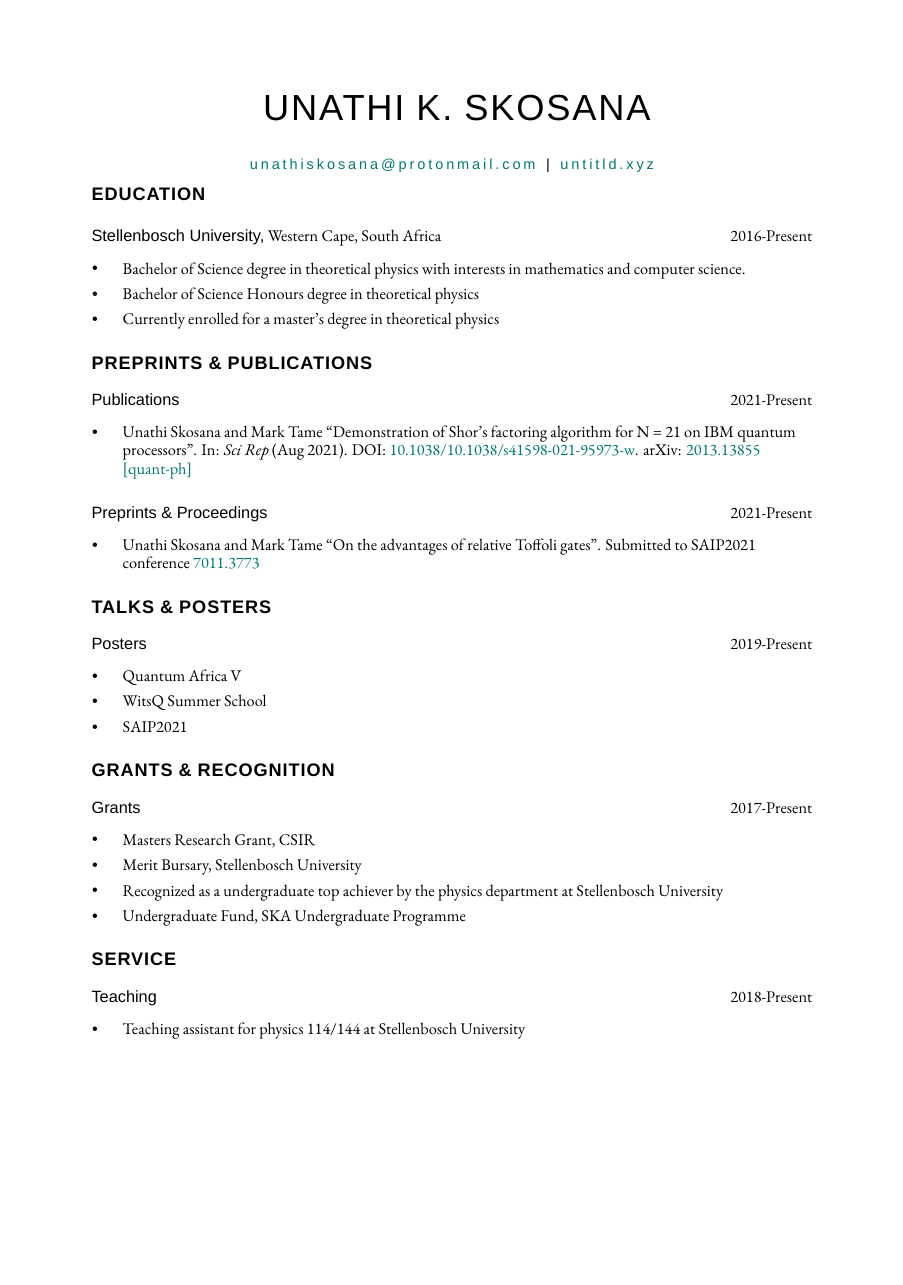
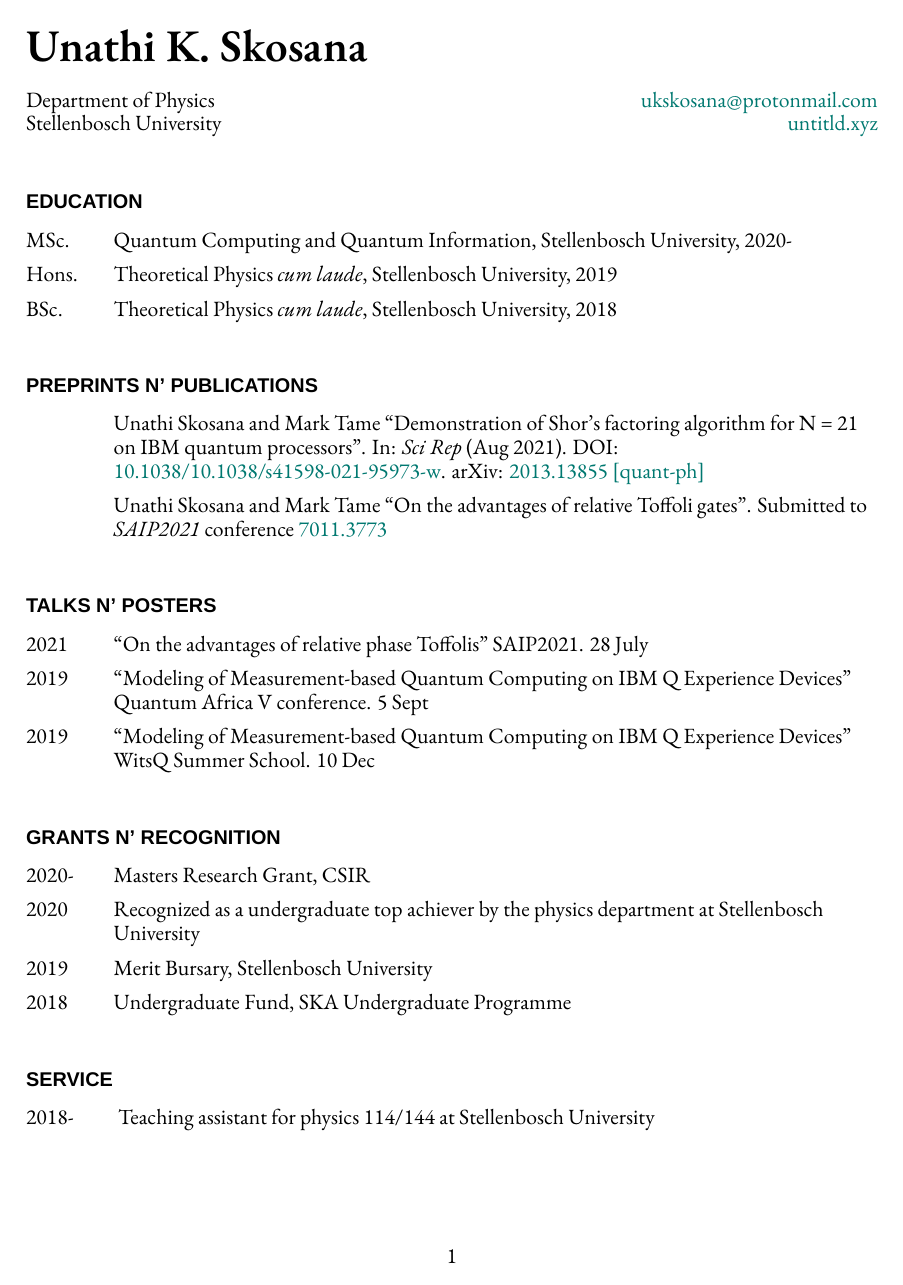
Before and after one commit to Unathi-Skosana/resume, a LaTeX CV (resume.tex, which reads edelgas-resume.cls): the whole page. Compiled offline with XeLaTeX; a missing font is replaced by an installed copy or a similar font.

Commit message:
Change layout

```diff
--- a/edelgas-resume.cls
+++ /dev/null
@@ -1,79 +0,0 @@
-\NeedsTeXFormat{LaTeX2e}
-\ProvidesClass{edelgas-resume}[2016/02/14 Edelgas Résumé Class]
-\LoadClass[8pt]{article}
-
-% Standards
-\RequirePackage{xunicode}
-\RequirePackage[top=1.5in, bottom=1.25in, left=1.5in, right=1.5in]{geometry}
-\RequirePackage{xltxtra}
-\RequirePackage{fontspec}
-\RequirePackage{ifmtarg}
-\RequirePackage{csquotes}
-\RequirePackage{listings}
-\RequirePackage{enumitem}
-
-% Footer
-\RequirePackage{fancyhdr}
-\pagestyle{fancy}
-\fancyhf{}
-\renewcommand{\headrulewidth}{0pt}
-\fancyfoot[C]{}
-
-% Name Section
-\DeclareTextFontCommand{\namefont}{\sffamily\addfontfeature{LetterSpace=5}\fontsize{20}{30}\selectfont}
-\newcommand*{\namehead}{
-	\centering\namefont{
-		\MakeUppercase\name
-        }
-    \par
-	}
-
-% Address Section
-\DeclareTextFontCommand{\addressfont}{\centering\sffamily\addfontfeature{LetterSpace=20}\fontsize{8}{10}\selectfont}
-\newenvironment*{address}[3]{
-	\addressfont{#1} %see above
-	\par
-	\vspace{0.3em}
-	\addressfont{#2 \hspace{0.25em}|\hspace{0.25em} #3}
-	\par
-	\vspace{1.25em}
-}
-
-% Section Headings
-\DeclareTextFontCommand{\headingfont}{\sffamily\bfseries\addfontfeature{LetterSpace=5}\fontsize{10}{10}\selectfont}
-\newenvironment*{sectionheading}[1]{
-	\vspace{-0.75em}
-	\raggedright
-	\headingfont{\textbf{\MakeUppercase{#1}}}
-	\vspace{0.75em}
-	\newline\par
-}
-
-% Company Name, Location, Dates
-\makeatletter
-	\newenvironment*{organization}[3]{
-        \fontsize{9}{10}\selectfont
-		\vspace*{-0.75em}
-		\raggedright
-		{\sffamily {#1{\@ifmtarg{#2}{}{,}}}}
-		#2
-		\hfill {#3}
-		\par
-		\vspace{0.5em}
-	}
-\makeatother
-
-% Position and responsibilites
-\makeatletter
-	\newenvironment*{position}[2]{
-		\vspace{0em}
-		{\@ifmtarg{#1}{\empty\vspace*{-0.5em}}{\itshape #1}}
-		{\@ifmtarg{#2}{\empty}{#2}}
-		\begin{itemize}[leftmargin=*,labelsep=1.5em,itemsep=0em,label=\raisebox{0.2em}{\tiny$\bullet$}]
-		\vspace{-0.25em}
-	}
-	{
-		\end{itemize}
-		\vspace*{1.25em}
-	}
-\makeatother
--- a/resume.tex
+++ b/resume.tex
@@ -1,35 +1,82 @@
-\documentclass{edelgas-resume}
+\documentclass[12pt,letterpaper]{report}
 
+\usepackage{fontspec}
+\usepackage[T1]{fontenc} % output T1 font encoding (8-bit) for accented characters as single glyph
+\usepackage[strict,autostyle]{csquotes} % smart and nestable quote marks
+\usepackage[USenglish]{babel} % regionalize hyphens, quote marks, etc automatically
+\usepackage{datetime} % enable formatting of date output
+\usepackage{tabto}    % make nice tabbing
+\usepackage{hyperref} % enable hyperlinks and pdf metadata
+\usepackage{geometry} % manually set page margins
+\usepackage{enumitem} % enumerate with [resume] option
+\usepackage{titlesec} % allow custom section fonts
+
+\usepackage{setspace} % custom line spacing
+
+% how far to tab for list items with left-aligned date: different fonts need different widths
+\newcommand{\listtabwidth}{1.7cm}
+
+% define font to use as document's title
+\newcommand{\namefont}[1]{{\normalfont\bfseries\Huge{#1}}}
+
+% set section heading fonts and before/after spacing
+\titleformat{\section}{\sffamily\small\bfseries\uppercase}{}{}{}{}
+\titlespacing{\section}{0pt}{30pt plus 4pt minus 4pt}{8pt plus 2pt minus 2pt}
+
+% set subsection heading fonts and before/after spacing
+\titleformat{\subsection}{\sffamily\footnotesize\bfseries}{}{}{}{}
+\titlespacing{\subsection}{0pt}{16pt plus 4pt minus 4pt}{4pt plus 2pt minus 2pt}
+
+% set page margins (assumes letter paper)
+\geometry{body={6.5in, 9.0in},
+    left=1.0in,
+    top=1.0in}
+
+% prevent paragraph indentation
+\setlength\parindent{0em}
+
+% set line spacing
+\setstretch{0.9}
+
+% define space between list items
+\newcommand{\listitemspace}{0.25em}
+
+% make unordered lists without bullets and use compact spacing
+\renewenvironment{itemize}
+{\begin{list}{}{\setlength{\leftmargin}{0em}
+                \setlength{\parskip}{0em}
+                \setlength{\itemsep}{\listitemspace}
+                \setlength{\parsep}{\listitemspace}}}
+{\end{list}}
+
+% make tabbed lists so content is left-aligned next to years
+\TabPositions{\listtabwidth}
+\newlist{tablist}{description}{3}
+\setlist[tablist]{leftmargin=\listtabwidth,
+    labelindent=0em,
+    topsep=0em,
+    partopsep=0em,
+    itemsep=\listitemspace,
+    parsep=\listitemspace,
+    font=\normalfont}
+
+% print only the month and year when using \today
+\newdateformat{monthyeardate}{\monthname[\THEMONTH] \THEYEAR}
+
+% custom colors for url & email links.
 \usepackage{color}
 \definecolor{pinegreen}{rgb}{0.0, 0.47, 0.44}
 \definecolor{darkred}{RGB}{157, 16, 45}
 
+%
 \usepackage{hyperref}
 \hypersetup{colorlinks=true, linkcolor=pinegreen, urlcolor=pinegreen, citecolor=pinegreen, linktocpage=true, breaklinks=true}
 
-\usepackage{csquotes}
-
+% Typography
 \setmainfont{AJensonPro-Regular}
 \setsansfont{Helvetica}
 
-% \setmainfont[
-%  Ligatures=TeX,
-%  UprightFont={CooperHewitt-Book},
-%  BoldFont={CooperHewitt-Bold},
-%  ItalicFont={CooperHewitt-BookItalic},
-%  BoldItalicFont={CooperHewitt-BoldItalic},
-%  ]{Cooper Hewitt} %A Times New Roman Alternative
-
-% \setsansfont[
-%  Ligatures=TeX,
-%  UprightFont={FiraSans-Book},
-%  BoldFont={FiraSans-Bold},
-%  ItalicFont={FiraSans-BookItalic},
-%  BoldItalicFont={FiraSans-BoldItalic},
-%  Scale=MatchLowercase
-% ]{Fira Sans} %A Helvetica Alternative
-
-%Custom Variables
+%What is your name?
 \newcommand*{\name}{
     Unathi K. Skosana
 }
@@ -37,55 +84,61 @@
 %if desired, this will create a really nice customized footer
 
 \begin{document}
-    %Header
-    \namehead %prints your name
-    \address{}{\href{mailto:unathiskosana@protonmail.com}{unathiskosana@protonmail.com}}{\href{https://untitld.xyz}{untitld.xyz}} %your address
+	\raggedright{}
 
-    %Education
-    \sectionheading{Education}
+    % display your name as the document title
+    \namefont{\name}
 
-    \organization{Stellenbosch University}{Western Cape, South Africa}{2016-Present}
-    \begin{position}{}{}
-        \item Bachelor of Science degree in theoretical physics with interests
-            in mathematics and computer science.
-        \item Bachelor of Science Honours degree in theoretical physics
-        \item Currently enrolled for a master's degree in theoretical physics
-    \end{position}
-
-    \sectionheading{Preprints \& Publications}
-    \organization{Publications}{}{2021-Present}
-    \begin{position}{}{}
-    \item Unathi Skosana and Mark Tame \enquote{Demonstration of Shor’s factoring algorithm for N = 21 on IBM quantum processors}. In: \emph{Sci Rep} (Aug 2021). DOI: \href{https://doi.org/10.1038/s41598-021-95973-w}{10.1038/10.1038/s41598-021-95973-w}. arXiv: \href{https://arxiv.org/abs/2103.13855}{2013.13855 [quant-ph]}
-    \end{position}
-
-	\organization{Preprints \& Proceedings}{}{2021-Present}
-    \begin{position}{}{}
-	\item Unathi Skosana and Mark Tame \enquote{On the advantages of relative Toffoli gates}. Submitted to SAIP2021 conference \href{https://events.saip.org.za/event/206/papers/7011/files/3773-on_the_advantages_of_relative_toffoli_gates.pdf}{7011.3773}
-    \end{position}
-
-    \sectionheading{Talks \& Posters}
-    \organization{Posters}{}{2019-Present}
-    \begin{position}{}{}
-        \item Quantum Africa V
-        \item WitsQ Summer School
-        \item SAIP2021
-    \end{position}
-
-	\sectionheading{Grants \& Recognition}
-    \organization{Grants}{}{2017-Present}
-    \begin{position}{}{}
-        \item Masters Research Grant, CSIR
-        \item Merit Bursary, Stellenbosch University
-		\item Recognized as a undergraduate top achiever by the physics department at Stellenbosch University
-        \item Undergraduate Fund, SKA Undergraduate Programme
-    \end{position}
+    % affiliation and contact info blocks
+    \vspace{1em}
+    \begin{minipage}[t]{0.700\textwidth}
+        % current primary affiliation, left-aligned
+        Department of Physics \\
+		Stellenbosch University
+    \end{minipage}
+    \begin{minipage}[t]{0.295\textwidth}
+        % contact info details, right-aligned
+        \flushright{}
+        \href{mailto:ukskosana@protonmail.com}{ukskosana@protonmail.com} \\
+        \href{https://untitld.xyz}{untitld.xyz}
+    \end{minipage}
 
 
-	\sectionheading{Service}
-    \organization{Teaching}{}{2018-Present}
-    \begin{position}{}{}
-        \item Teaching assistant for physics 114/144 at Stellenbosch University
-    \end{position}
+  \section*{Education}
+    \begin{tablist}
+        \item[MSc.]  \tab{}Quantum Computing and Quantum Information, Stellenbosch University, 2020-
+        \item[Hons.]  \tab{}Theoretical Physics~\textit{cum laude}, Stellenbosch University, 2019
+        \item[BSc.]  \tab{}Theoretical Physics~\textit{cum laude}, Stellenbosch University, 2018
+    \end{tablist}
+
+	\section*{Preprints n' Publications}
+	\begin{tablist}
+   \item \tab{}Unathi Skosana and Mark Tame \enquote{Demonstration of Shor’s factoring algorithm for N = 21 on IBM quantum processors}. In: \textit{Sci Rep} (Aug 2021). DOI: \href{https://doi.org/10.1038/s41598-021-95973-w}{10.1038/10.1038/s41598-021-95973-w}. arXiv: \href{https://arxiv.org/abs/2103.13855}{2013.13855 [quant-ph]}
+	\item \tab{}Unathi Skosana and Mark Tame \enquote{On the advantages of relative Toffoli gates}. Submitted to \textit{SAIP2021} conference \href{https://events.saip.org.za/event/206/papers/7011/files/3773-on_the_advantages_of_relative_toffoli_gates.pdf}{7011.3773}
+	\end{tablist}
 
 
+	\section*{Talks n' Posters}
+
+	\begin{tablist}
+       \item[2021] \tab{}\enquote{On the advantages of relative phase Toffolis} SAIP2021. 28 July
+	   \item[2019] \tab{}\enquote{Modeling of Measurement-based Quantum Computing on IBM Q Experience Devices} Quantum Africa V conference. 5 Sept
+       \item[2019] \tab{}\enquote{Modeling of Measurement-based Quantum Computing on IBM Q Experience Devices} WitsQ Summer School. 10 Dec
+	\end{tablist}
+
+	\section*{Grants n' Recognition}
+
+	\begin{tablist}
+		\item[2020-] \tab{}Masters Research Grant, CSIR
+		\item[2020] \tab{}Recognized as a undergraduate top achiever by the physics department at Stellenbosch University
+		\item[2019] \tab{}Merit Bursary, Stellenbosch University
+		\item[2018] \tab{}Undergraduate Fund, SKA Undergraduate Programme
+	\end{tablist}
+
+
+	\section*{Service}
+	\begin{tablist}
+		\item[2018-] \tab{} Teaching assistant for physics 114/144 at Stellenbosch University
+	\end{tablist}
+
 \end{document}
```
Also changed, not shown: Makefile, release/resume.pdf (deleted), resume.pdf, 1 other file.
